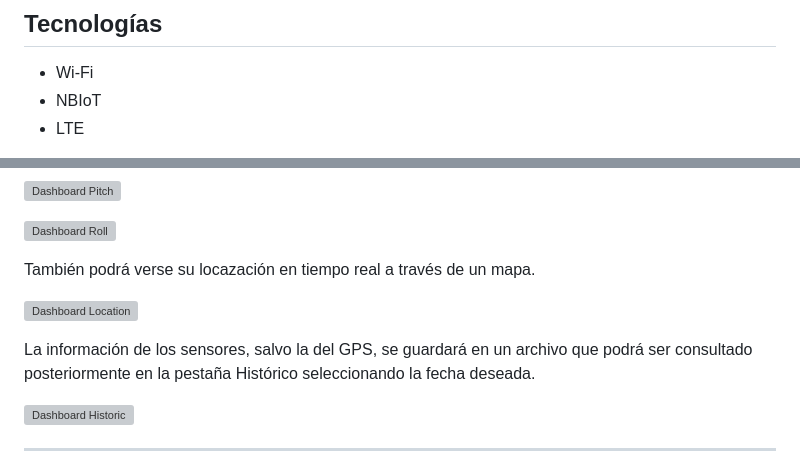
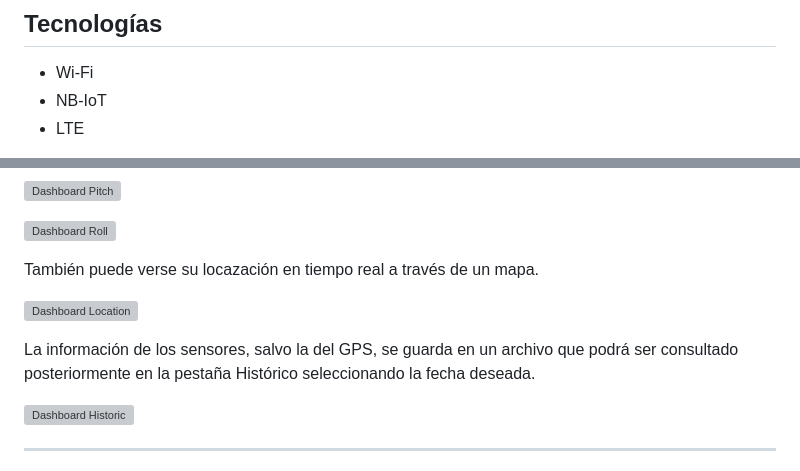
Before and after one commit to omardl/Design-and-configuration-of-the-communications-arquitecture-and-protocols-for-a-sun-boat., a Markdown page: README.md, 2 parts joined by grey strips. GitHub-like rendering; grey boxes are pictures that could not be loaded.

```diff
--- a/README.md
+++ b/README.md
@@ -11,7 +11,7 @@ A su vez, una interfaz web permitirá observar los datos recibidos y el streamin
 
 ## Tecnologías
 - Wi-Fi
-- NBIoT
+- NB-IoT
 - LTE
 
 Se ha usado Wi-Fi como tecnología inicial para estudiar adecuadamente el uso de diferentes protocolos en un entorno más cómodo. En base al alcance requerido y la necesidad de una tasa mínima que permita la retransmisión de la webcam, se ha seleccionado LTE como tecnología.
@@ -47,12 +47,12 @@ Para una visualización más cómoda del Pitch-Roll, se usan dos imágenes que r
 
 
 
-También podrá verse su locazación en tiempo real a través de un mapa.
+También puede verse su locazación en tiempo real a través de un mapa.
 
 ![Dashboard Location](https://github.com/omardl/Sun-boat--RSFM-GETT-UVigo/assets/105445540/3efd3739-a6c3-4c10-bb37-5f7a8bc5b20e)
 
 
-La información de los sensores, salvo la del GPS, se guardará en un archivo que podrá ser consultado posteriormente en la pestaña Histórico seleccionando la fecha deseada.
+La información de los sensores, salvo la del GPS, se guarda en un archivo que podrá ser consultado posteriormente en la pestaña Histórico seleccionando la fecha deseada.
 
 ![Dashboard Historic](https://github.com/omardl/Sun-boat--RSFM-GETT-UVigo/assets/105445540/e2bce654-adf2-4829-b22b-a37fb5970296)
 
```
